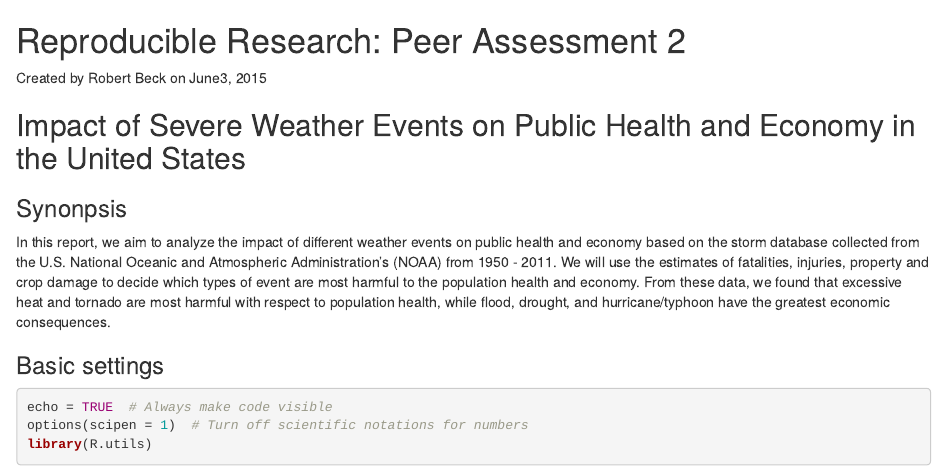
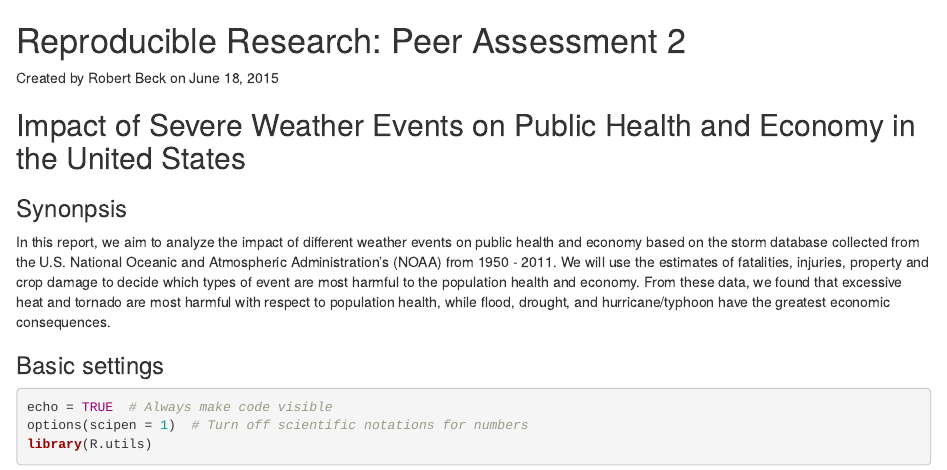
Before and after one commit to beckrw/Coursera-RepResearch-Project2, an R Markdown document (storm_data.Rmd): the page in a window 1100 px wide, from its top. Rendered offline with R 4.5, knitr and Pandoc, with nearby package versions; some code elsewhere in the file could not run offline.

Commit message:
Update storm_data.Rmd

```diff
--- a/storm_data.Rmd
+++ b/storm_data.Rmd
@@ -1,6 +1,6 @@
 Reproducible Research: Peer Assessment 2
 ==========================================
-Created by Robert Beck on June3, 2015
+Created by Robert Beck on June 18, 2015
 
 ## Impact of Severe Weather Events on Public Health and Economy in the United States
 
```
